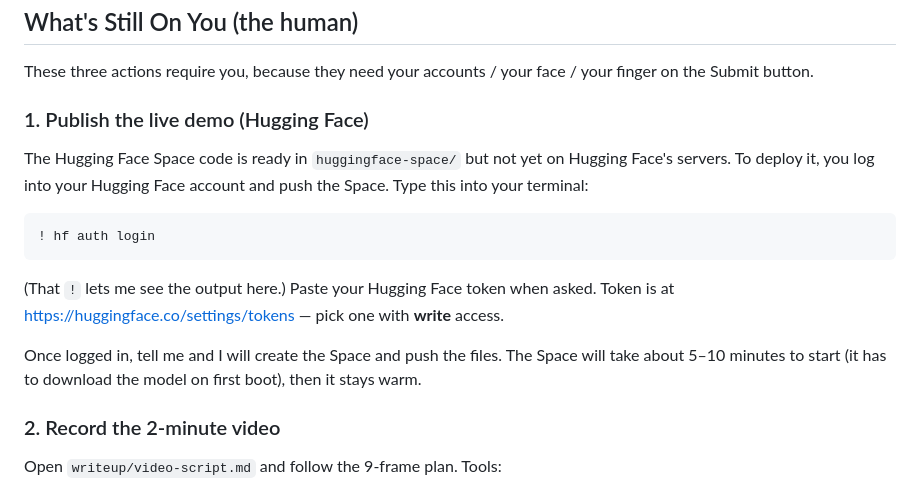
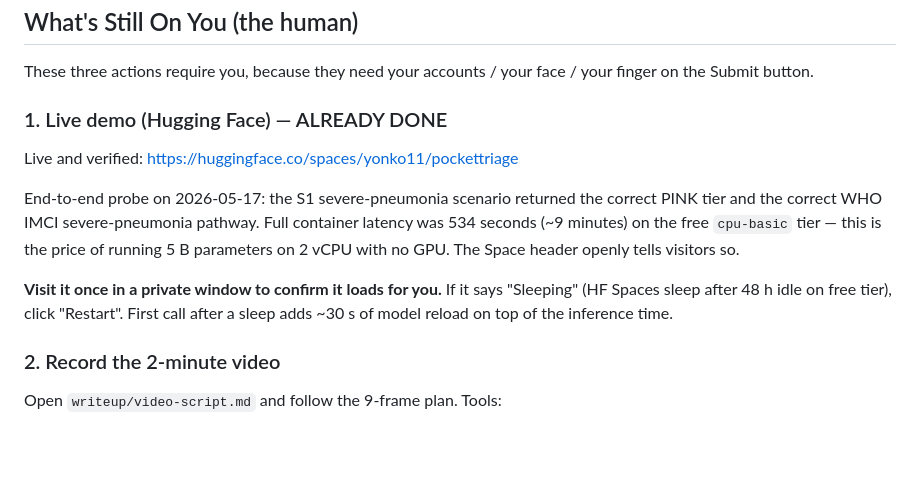
Before and after one commit to Yonkoo11/pockettriage, a Markdown page: ai/progress.md, the part around the change. GitHub-like rendering; blank space fills up the shorter version.

Commit message:
Writeup + progress — Space verified end-to-end with measurement
Writeup verified-vs-not section now cites the actual probe result
(PINK tier + correct ampicillin+gentamicin pathway for S1, 534s)
instead of 'pending'. Word count back under 1500 (1493 now).

ai/progress.md user-step-1 marked already-done with the live URL,
the measurement, and the instructions for what to do if the Space
is sleeping when the user opens it later.

````diff
--- a/ai/progress.md
+++ b/ai/progress.md
@@ -21,17 +21,13 @@ This session:
 
 These three actions require you, because they need your accounts / your face / your finger on the Submit button.
 
-### 1. Publish the live demo (Hugging Face)
+### 1. Live demo (Hugging Face) — ALREADY DONE
 
-The Hugging Face Space code is ready in `huggingface-space/` but not yet on Hugging Face's servers. To deploy it, you log into your Hugging Face account and push the Space. Type this into your terminal:
+Live and verified: https://huggingface.co/spaces/yonko11/pockettriage
 
-```
-! hf auth login
-```
+End-to-end probe on 2026-05-17: the S1 severe-pneumonia scenario returned the correct PINK tier and the correct WHO IMCI severe-pneumonia pathway. Full container latency was 534 seconds (~9 minutes) on the free `cpu-basic` tier — this is the price of running 5 B parameters on 2 vCPU with no GPU. The Space header openly tells visitors so.
 
-(That `!` lets me see the output here.) Paste your Hugging Face token when asked. Token is at https://huggingface.co/settings/tokens — pick one with **write** access.
-
-Once logged in, tell me and I will create the Space and push the files. The Space will take about 5–10 minutes to start (it has to download the model on first boot), then it stays warm.
+**Visit it once in a private window to confirm it loads for you.** If it says "Sleeping" (HF Spaces sleep after 48 h idle on free tier), click "Restart". First call after a sleep adds ~30 s of model reload on top of the inference time.
 
 ### 2. Record the 2-minute video
 
````
Also changed, not shown: writeup/kaggle-writeup.md (+2 -2 lines).
